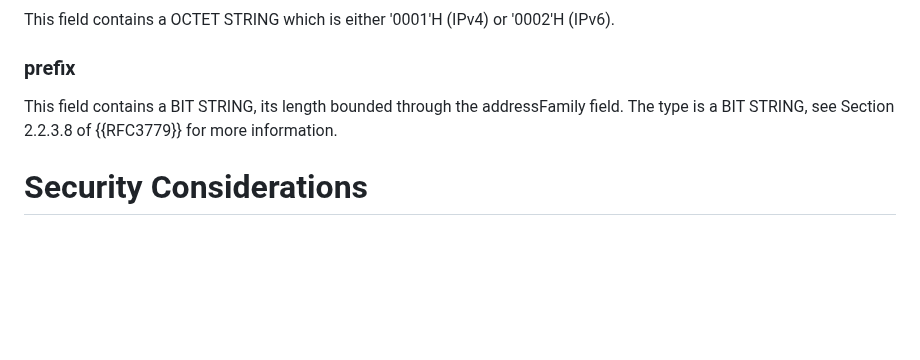
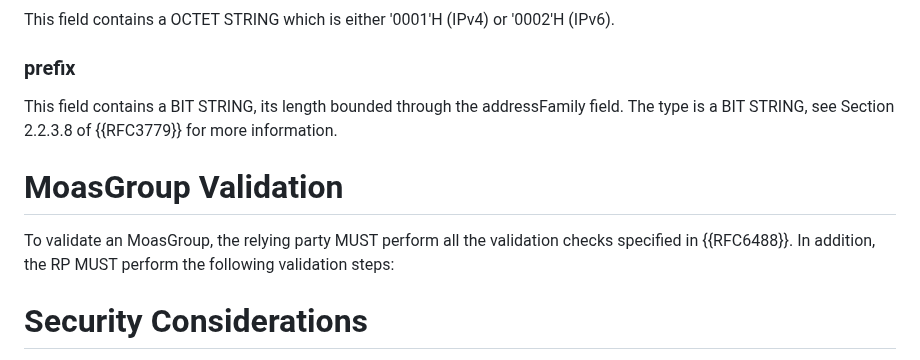
Before and after one commit to liqi16/draft-li-sidrops-rpki-moasgroup, a Markdown page: draft-li-sidrops-rpki-moasgroup.md, the part around the change. GitHub-like rendering; blank space fills up the shorter version.

```diff
--- a/draft-li-sidrops-rpki-moasgroup.md
+++ b/draft-li-sidrops-rpki-moasgroup.md
@@ -147,6 +147,11 @@ This field contains a OCTET STRING which is either '0001'H (IPv4) or '0002'H (IP
 
 This field contains a BIT STRING, its length bounded through the addressFamily field. The type is a BIT STRING, see Section 2.2.3.8 of {{RFC3779}} for more information.
 
+# MoasGroup Validation
+
+To validate an MoasGroup, the relying party MUST perform all the validation checks specified in {{RFC6488}}. In addition, the RP MUST perform the following validation steps:
+
+
 # Security Considerations
 
 TODO Security
```
